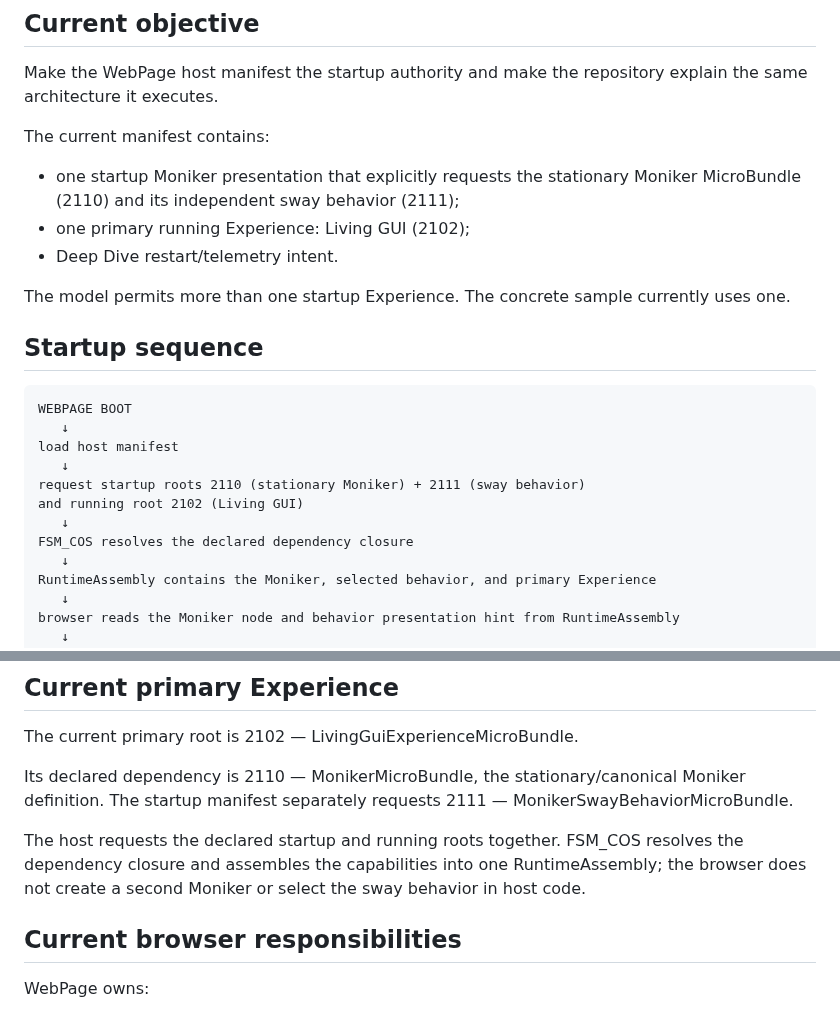
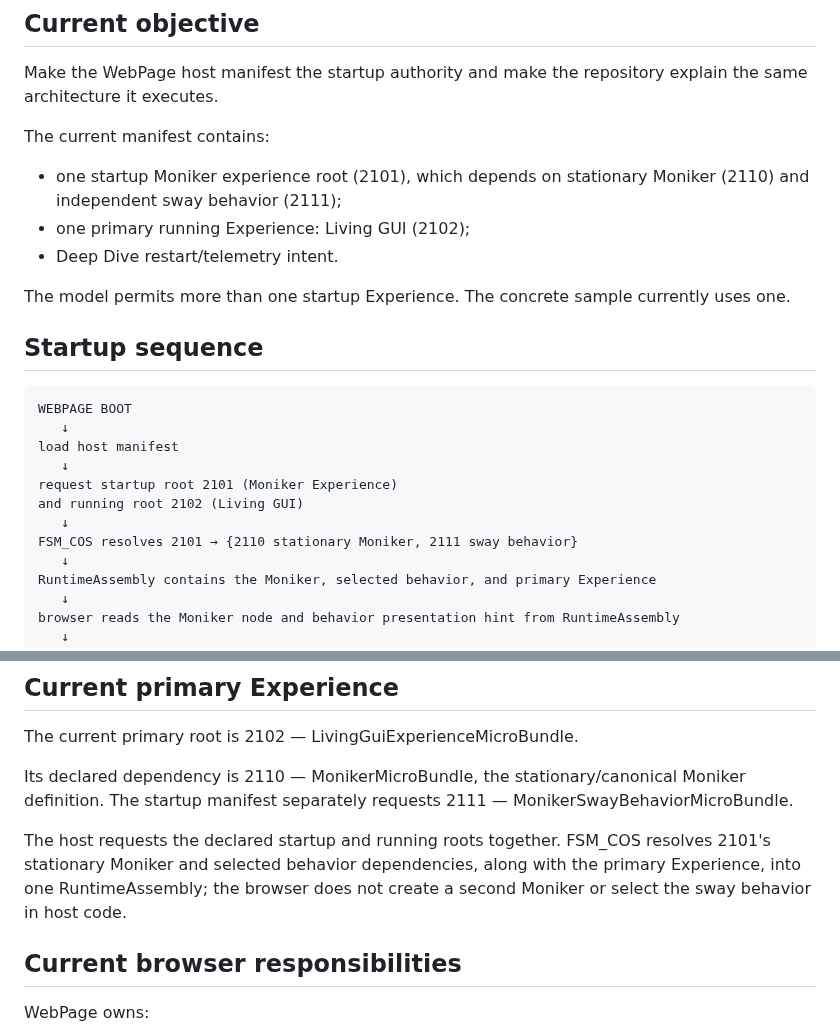
Before and after one commit to TrentBest/WebPage, a Markdown page: docs/CURRENT_VERTICAL_SLICE.md, 2 parts joined by grey strips. Rendered like a GitHub page.

Commit message:
Document the Moniker experience root and dependency closure

```diff
--- a/docs/CURRENT_VERTICAL_SLICE.md
+++ b/docs/CURRENT_VERTICAL_SLICE.md
@@ -15,7 +15,7 @@ Make the WebPage host manifest the startup authority and make the repository exp
 
 The current manifest contains:
 
-- one startup Moniker presentation that explicitly requests the stationary Moniker MicroBundle (2110) and its independent sway behavior (2111);
+- one startup Moniker experience root (2101), which depends on stationary Moniker (2110) and independent sway behavior (2111);
 - one primary running Experience: Living GUI (2102);
 - Deep Dive restart/telemetry intent.
 
@@ -28,10 +28,10 @@ WEBPAGE BOOT
    ↓
 load host manifest
    ↓
-request startup roots 2110 (stationary Moniker) + 2111 (sway behavior)
+request startup root 2101 (Moniker Experience)
 and running root 2102 (Living GUI)
    ↓
-FSM_COS resolves the declared dependency closure
+FSM_COS resolves 2101 → {2110 stationary Moniker, 2111 sway behavior}
    ↓
 RuntimeAssembly contains the Moniker, selected behavior, and primary Experience
    ↓
@@ -58,7 +58,7 @@ The current primary root is 2102 — LivingGuiExperienceMicroBundle.
 
 Its declared dependency is 2110 — MonikerMicroBundle, the stationary/canonical Moniker definition. The startup manifest separately requests 2111 — MonikerSwayBehaviorMicroBundle.
 
-The host requests the declared startup and running roots together. FSM_COS resolves the dependency closure and assembles the capabilities into one RuntimeAssembly; the browser does not create a second Moniker or select the sway behavior in host code.
+The host requests the declared startup and running roots together. FSM_COS resolves 2101's stationary Moniker and selected behavior dependencies, along with the primary Experience, into one RuntimeAssembly; the browser does not create a second Moniker or select the sway behavior in host code.
 
 ## Current browser responsibilities
 
```
